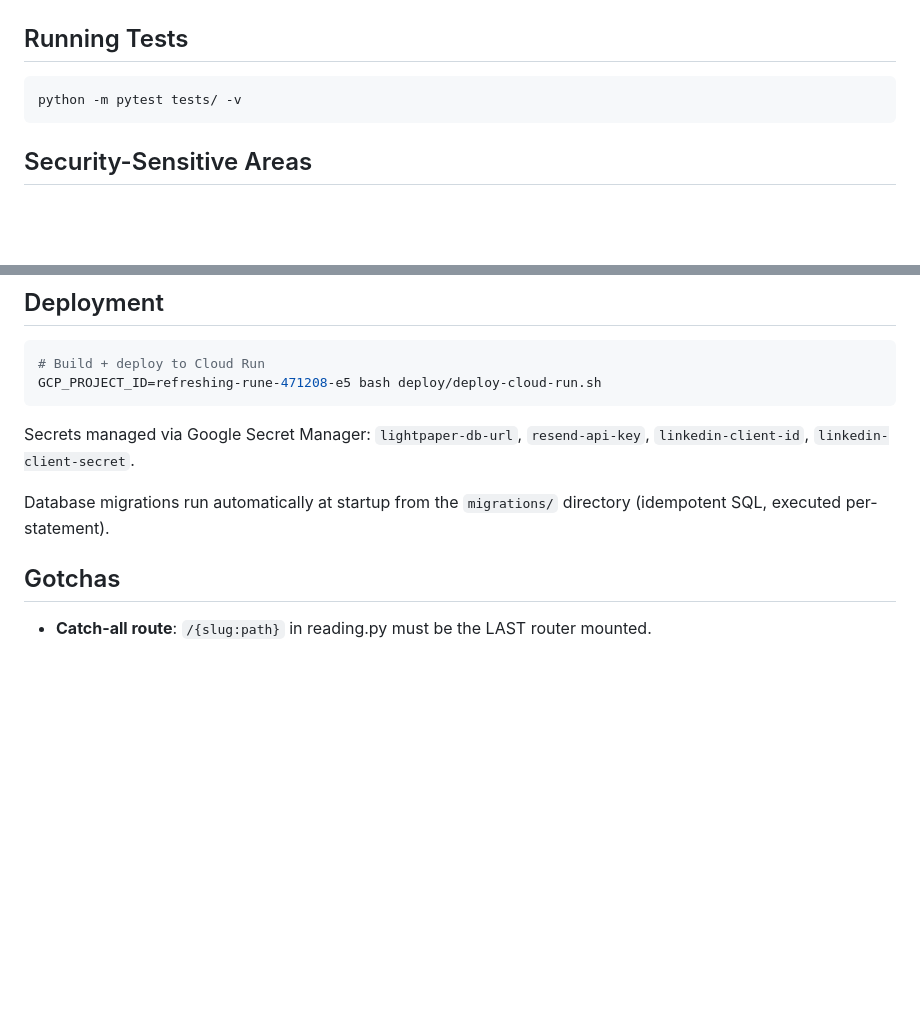
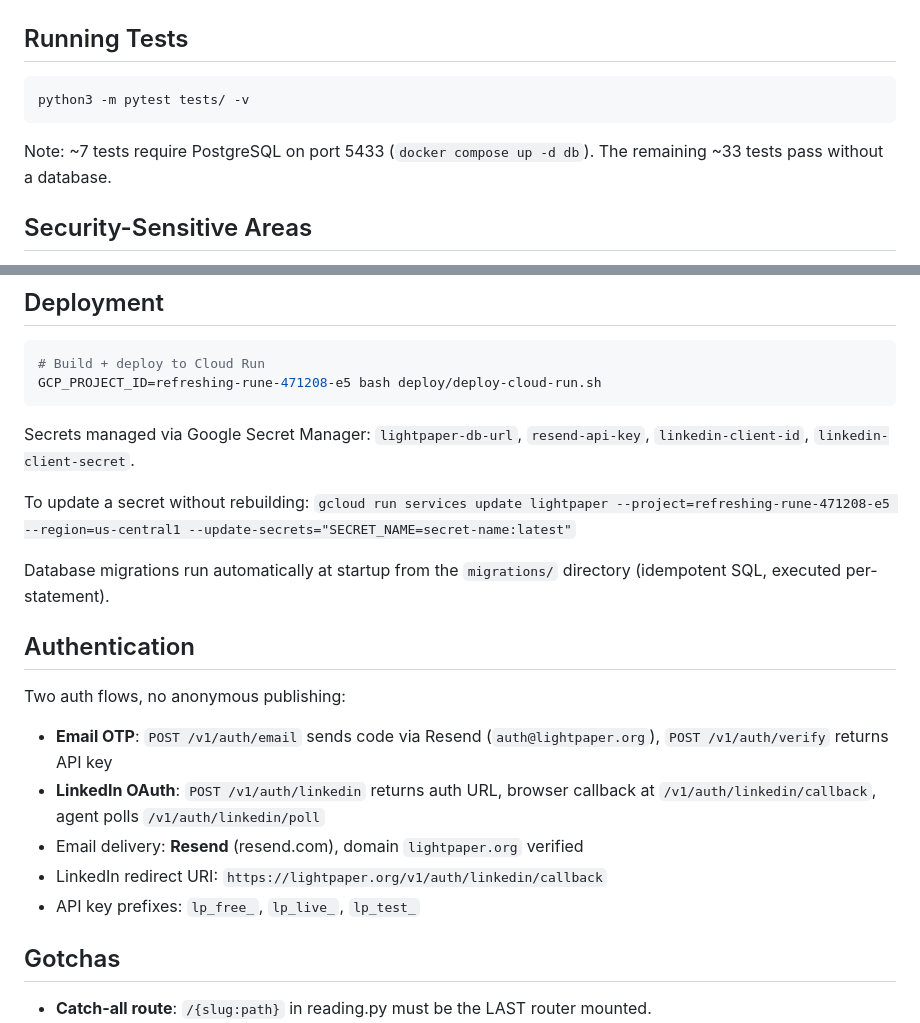
Before and after one commit to lightpaperorg/lightpaper, a Markdown page: CLAUDE.md, 2 parts joined by grey strips. GitHub-like rendering; blank space fills up the shorter version.

Commit message:
Update CLAUDE.md: auth flows, test notes, secret update command
Co-Authored-By: Claude Opus 4.6 <noreply@anthropic.com>

````diff
--- a/CLAUDE.md
+++ b/CLAUDE.md
@@ -43,8 +43,10 @@ uvicorn app.main:app --port 8001 --reload
 ## Running Tests
 
 ```bash
-python -m pytest tests/ -v
+python3 -m pytest tests/ -v
 ```
+
+Note: ~7 tests require PostgreSQL on port 5433 (`docker compose up -d db`). The remaining ~33 tests pass without a database.
 
 ## Security-Sensitive Areas
 
@@ -64,7 +66,19 @@ GCP_PROJECT_ID=refreshing-rune-471208-e5 bash deploy/deploy-cloud-run.sh
 
 Secrets managed via Google Secret Manager: `lightpaper-db-url`, `resend-api-key`, `linkedin-client-id`, `linkedin-client-secret`.
 
+To update a secret without rebuilding: `gcloud run services update lightpaper --project=refreshing-rune-471208-e5 --region=us-central1 --update-secrets="SECRET_NAME=secret-name:latest"`
+
 Database migrations run automatically at startup from the `migrations/` directory (idempotent SQL, executed per-statement).
+
+## Authentication
+
+Two auth flows, no anonymous publishing:
+
+- **Email OTP**: `POST /v1/auth/email` sends code via Resend (`auth@lightpaper.org`), `POST /v1/auth/verify` returns API key
+- **LinkedIn OAuth**: `POST /v1/auth/linkedin` returns auth URL, browser callback at `/v1/auth/linkedin/callback`, agent polls `/v1/auth/linkedin/poll`
+- Email delivery: **Resend** (resend.com), domain `lightpaper.org` verified
+- LinkedIn redirect URI: `https://lightpaper.org/v1/auth/linkedin/callback`
+- API key prefixes: `lp_free_`, `lp_live_`, `lp_test_`
 
 ## Gotchas
 
````
